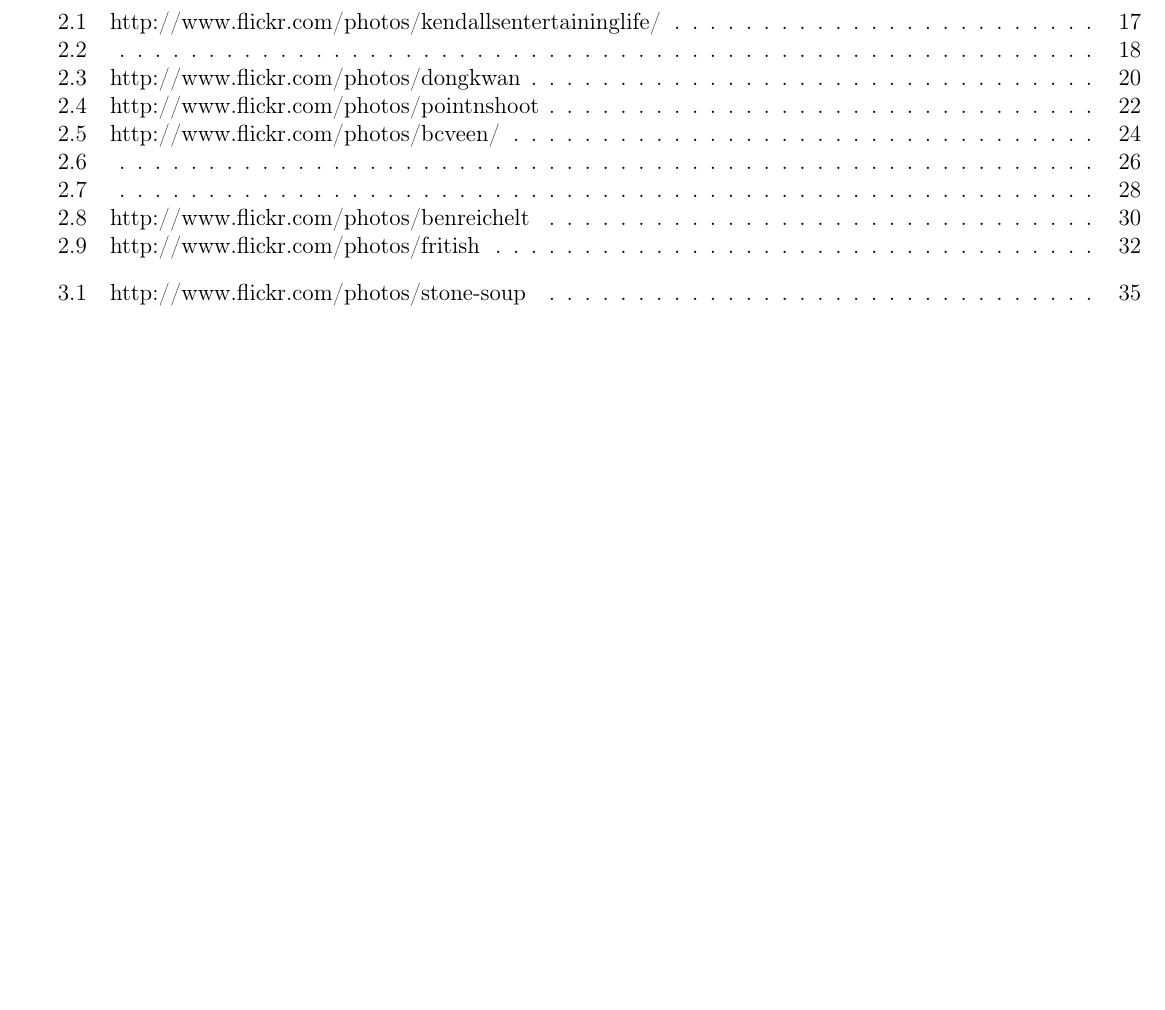
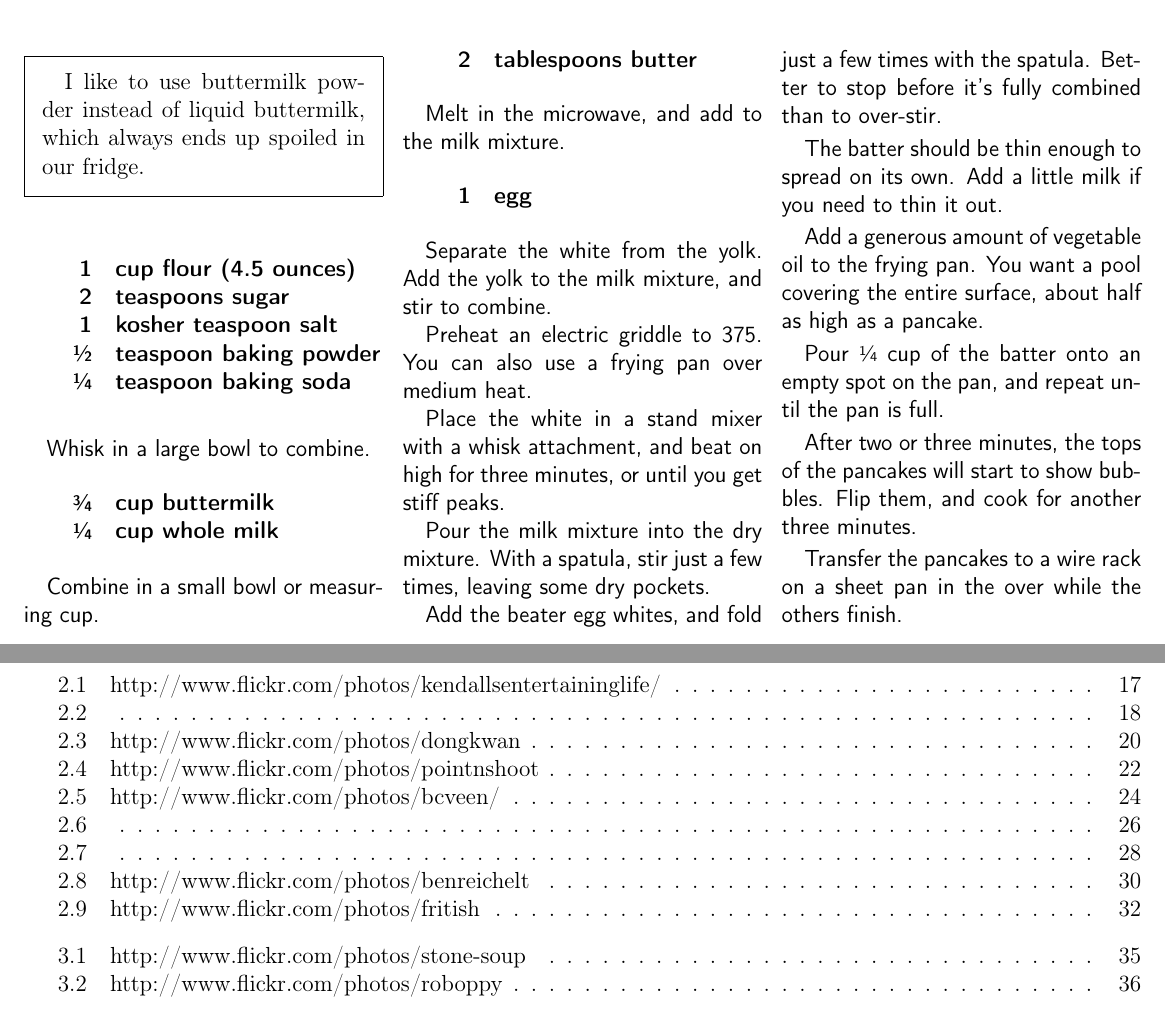
Before and after one commit to chase-seibert/cookbook, a LaTeX thesis (Cookbook.tex, which reads pancakes.tex): part of page 38 of 38 before the commit and two parts of pages 39 and 40 of 40 after it, the two joined at a grey line, cut at the place of the change, the shorter picture padded with empty space. Compiled offline with pdfLaTeX.

Commit message:
Added pancakes recipe

```diff
--- /dev/null
+++ b/pancakes.tex
@@ -0,0 +1,58 @@
+
+\fullpageimage{pancakes.jpg}{http://www.flickr.com/photos/roboppy}
+
+\section{Pancakes}
+\begin{recipe}
+
+\pre{
+    I like to use buttermilk powder instead of liquid buttermilk, which always ends up spoiled in our fridge.
+}
+
+\ingredients{
+               1 & cup flour (4.5 ounces) \\
+               2 & teaspoons sugar \\
+               1 & kosher teaspoon salt \\
+    \sfrac{1}{2} & teaspoon baking powder \\
+    \sfrac{1}{4} & teaspoon baking soda \\
+}
+
+Whisk in a large bowl to combine.
+
+\ingredients{
+    \sfrac{3}{4} & cup buttermilk \\
+    \sfrac{1}{4} & cup whole milk \\
+}
+
+Combine in a small bowl or measuring cup.
+
+\ingredients{
+    2 & tablespoons butter \\
+}
+
+Melt in the microwave, and add to the milk mixture.
+
+\ingredients{
+    1 & egg \\
+}
+
+Separate the white from the yolk. Add the yolk to the milk mixture, and stir to combine.
+
+Preheat an electric griddle to 375. You can also use a frying pan over medium heat.
+
+Place the white in a stand mixer with a whisk attachment, and beat on high for three minutes, or until you get stiff peaks.
+
+Pour the milk mixture into the dry mixture. With a spatula, stir just a few times, leaving some dry pockets.
+
+Add the beater egg whites, and fold just a few times with the spatula. Better to stop before it's fully combined than to over-stir.
+
+The batter should be thin enough to spread on its own. Add a little milk if you need to thin it out.
+
+Add a generous amount of vegetable oil to the frying pan. You want a pool covering the entire surface, about half as high as a pancake.
+
+Pour \sfrac{1}{4} cup of the batter onto an empty spot on the pan, and repeat until the pan is full.
+
+After two or three minutes, the tops of the pancakes will start to show bubbles. Flip them, and cook for another three minutes.
+
+Transfer the pancakes to a wire rack on a sheet pan in the over while the others finish.
+
+\end{recipe}
```
Also changed, not shown: Cookbook.tex (+3 -0 lines), images/potroast.png (renamed from images/pot roast.png).
